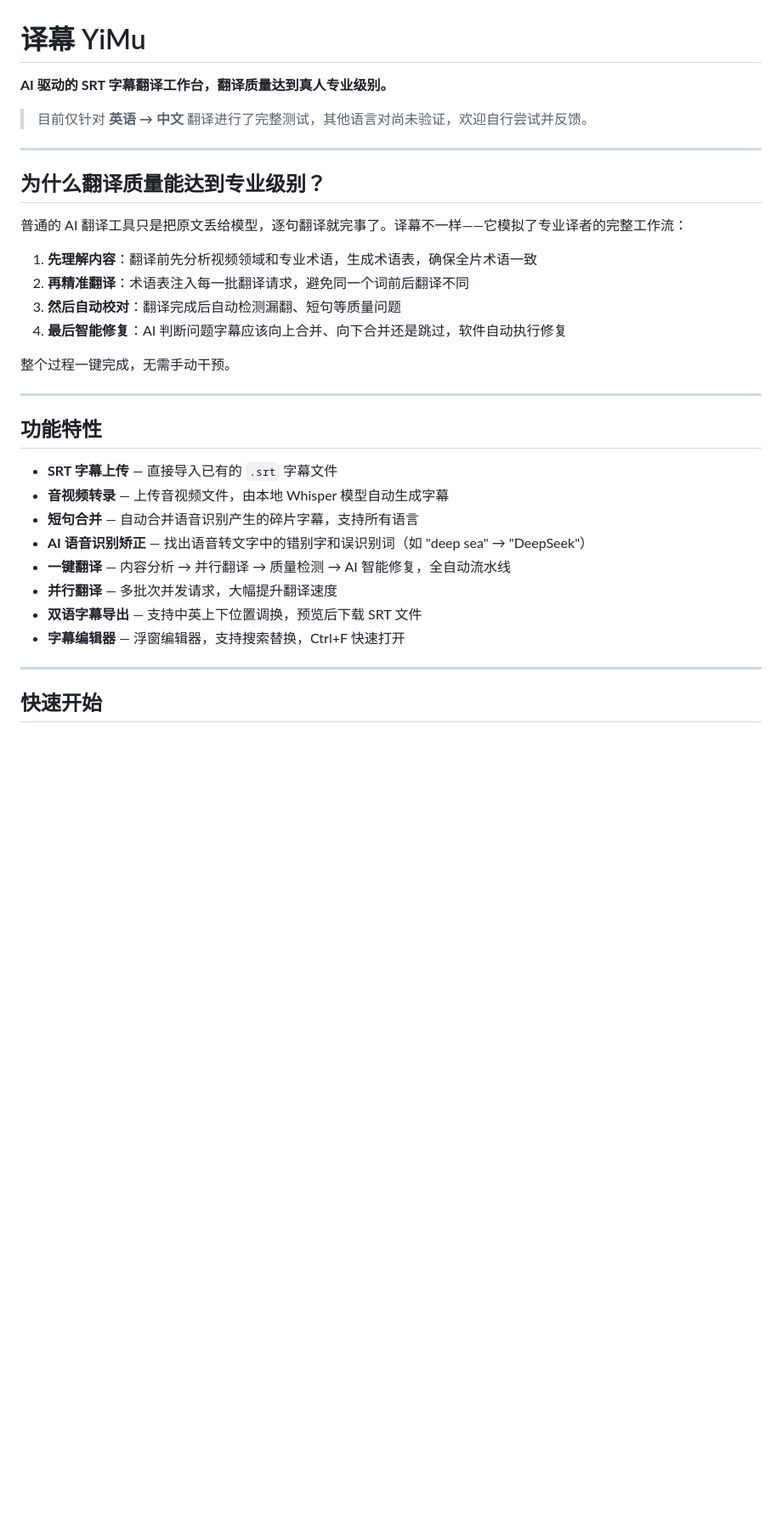
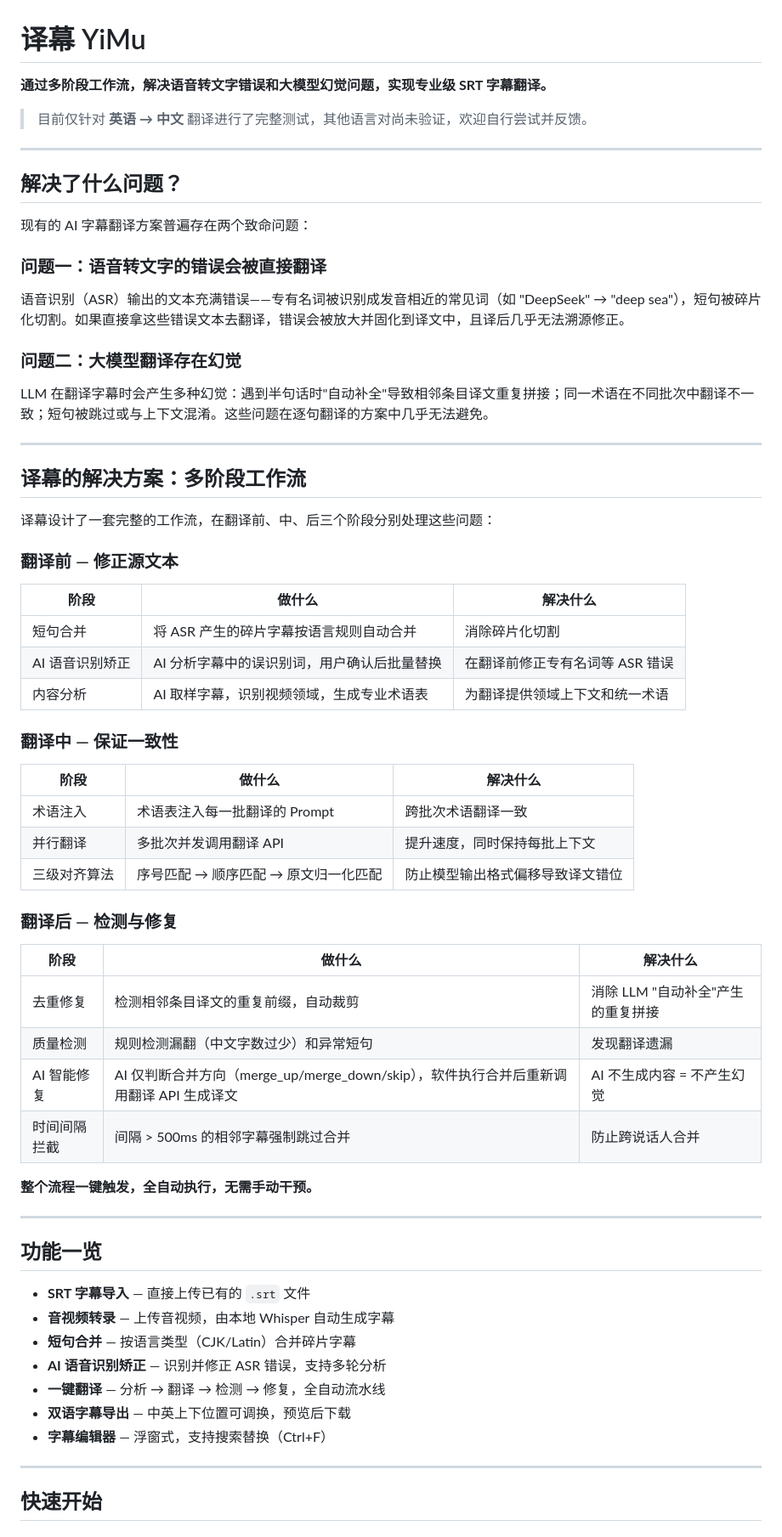
Before and after one commit to Ice-wilderness/YiMu-Subtitle-Translator, a Markdown page: README.md, the part around one of its changes. Shown at 85% size. Drawn GitHub-style; blank space fills up the shorter version.

Commit message:
重写 README：聚焦工作流设计解决的两个核心问题

```diff
--- a/README.md
+++ b/README.md
@@ -1,34 +1,67 @@
 # 译幕 YiMu
 
-**AI 驱动的 SRT 字幕翻译工作台，翻译质量达到真人专业级别。**
+**通过多阶段工作流，解决语音转文字错误和大模型幻觉问题，实现专业级 SRT 字幕翻译。**
 
 > 目前仅针对 **英语 → 中文** 翻译进行了完整测试，其他语言对尚未验证，欢迎自行尝试并反馈。
 
 ---
 
-## 为什么翻译质量能达到专业级别？
+## 解决了什么问题？
 
-普通的 AI 翻译工具只是把原文丢给模型，逐句翻译就完事了。译幕不一样——它模拟了专业译者的完整工作流：
+现有的 AI 字幕翻译方案普遍存在两个致命问题：
 
-1. **先理解内容**：翻译前先分析视频领域和专业术语，生成术语表，确保全片术语一致
-2. **再精准翻译**：术语表注入每一批翻译请求，避免同一个词前后翻译不同
-3. **然后自动校对**：翻译完成后自动检测漏翻、短句等质量问题
-4. **最后智能修复**：AI 判断问题字幕应该向上合并、向下合并还是跳过，软件自动执行修复
+### 问题一：语音转文字的错误会被直接翻译
 
-整个过程一键完成，无需手动干预。
+语音识别（ASR）输出的文本充满错误——专有名词被识别成发音相近的常见词（如 "DeepSeek" → "deep sea"），短句被碎片化切割。如果直接拿这些错误文本去翻译，错误会被放大并固化到译文中，且译后几乎无法溯源修正。
+
+### 问题二：大模型翻译存在幻觉
+
+LLM 在翻译字幕时会产生多种幻觉：遇到半句话时"自动补全"导致相邻条目译文重复拼接；同一术语在不同批次中翻译不一致；短句被跳过或与上下文混淆。这些问题在逐句翻译的方案中几乎无法避免。
 
 ---
 
-## 功能特性
+## 译幕的解决方案：多阶段工作流
 
-- **SRT 字幕上传** — 直接导入已有的 `.srt` 字幕文件
-- **音视频转录** — 上传音视频文件，由本地 Whisper 模型自动生成字幕
-- **短句合并** — 自动合并语音识别产生的碎片字幕，支持所有语言
-- **AI 语音识别矫正** — 找出语音转文字中的错别字和误识别词（如 "deep sea" → "DeepSeek"）
-- **一键翻译** — 内容分析 → 并行翻译 → 质量检测 → AI 智能修复，全自动流水线
-- **并行翻译** — 多批次并发请求，大幅提升翻译速度
-- **双语字幕导出** — 支持中英上下位置调换，预览后下载 SRT 文件
-- **字幕编辑器** — 浮窗编辑器，支持搜索替换，Ctrl+F 快速打开
+译幕设计了一套完整的工作流，在翻译前、中、后三个阶段分别处理这些问题：
+
+### 翻译前 — 修正源文本
+
+| 阶段 | 做什么 | 解决什么 |
+|------|--------|----------|
+| 短句合并 | 将 ASR 产生的碎片字幕按语言规则自动合并 | 消除碎片化切割 |
+| AI 语音识别矫正 | AI 分析字幕中的误识别词，用户确认后批量替换 | 在翻译前修正专有名词等 ASR 错误 |
+| 内容分析 | AI 取样字幕，识别视频领域，生成专业术语表 | 为翻译提供领域上下文和统一术语 |
+
+### 翻译中 — 保证一致性
+
+| 阶段 | 做什么 | 解决什么 |
+|------|--------|----------|
+| 术语注入 | 术语表注入每一批翻译的 Prompt | 跨批次术语翻译一致 |
+| 并行翻译 | 多批次并发调用翻译 API | 提升速度，同时保持每批上下文 |
+| 三级对齐算法 | 序号匹配 → 顺序匹配 → 原文归一化匹配 | 防止模型输出格式偏移导致译文错位 |
+
+### 翻译后 — 检测与修复
+
+| 阶段 | 做什么 | 解决什么 |
+|------|--------|----------|
+| 去重修复 | 检测相邻条目译文的重复前缀，自动裁剪 | 消除 LLM "自动补全"产生的重复拼接 |
+| 质量检测 | 规则检测漏翻（中文字数过少）和异常短句 | 发现翻译遗漏 |
+| AI 智能修复 | AI 仅判断合并方向（merge_up/merge_down/skip），软件执行合并后重新调用翻译 API 生成译文 | AI 不生成内容 = 不产生幻觉 |
+| 时间间隔拦截 | 间隔 > 500ms 的相邻字幕强制跳过合并 | 防止跨说话人合并 |
+
+**整个流程一键触发，全自动执行，无需手动干预。**
+
+---
+
+## 功能一览
+
+- **SRT 字幕导入** — 直接上传已有的 `.srt` 文件
+- **音视频转录** — 上传音视频，由本地 Whisper 自动生成字幕
+- **短句合并** — 按语言类型（CJK/Latin）合并碎片字幕
+- **AI 语音识别矫正** — 识别并修正 ASR 错误，支持多轮分析
+- **一键翻译** — 分析 → 翻译 → 检测 → 修复，全自动流水线
+- **双语字幕导出** — 中英上下位置可调换，预览后下载
+- **字幕编辑器** — 浮窗式，支持搜索替换（Ctrl+F）
 
 ---
 
```
Also changed, not shown: other parts of README.md (+11 -28 lines).
